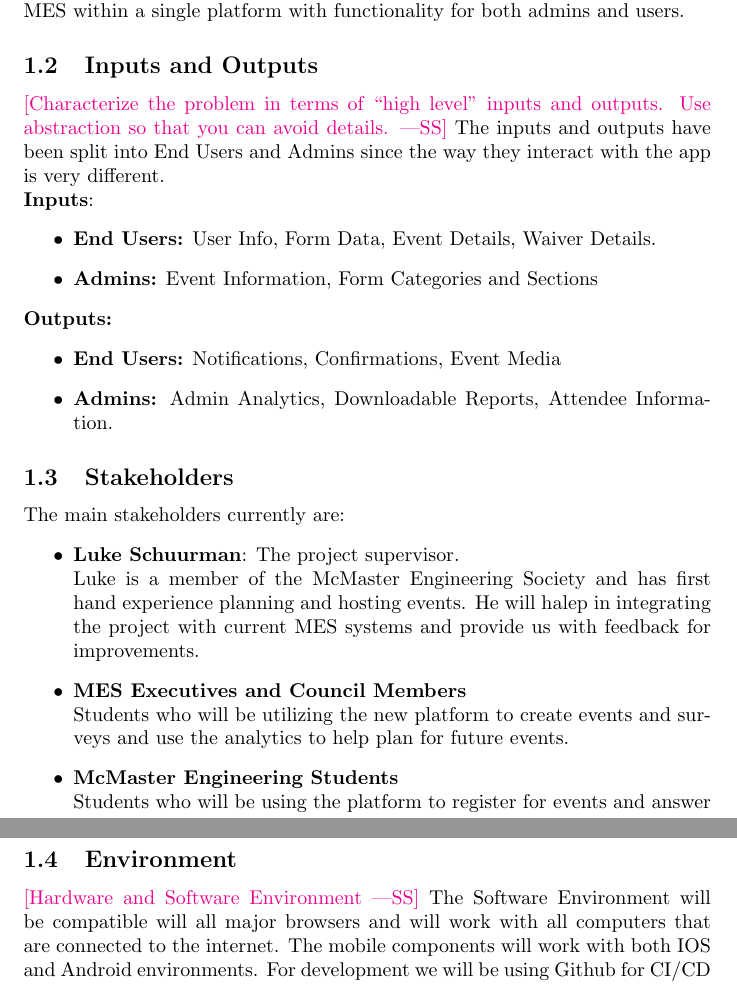
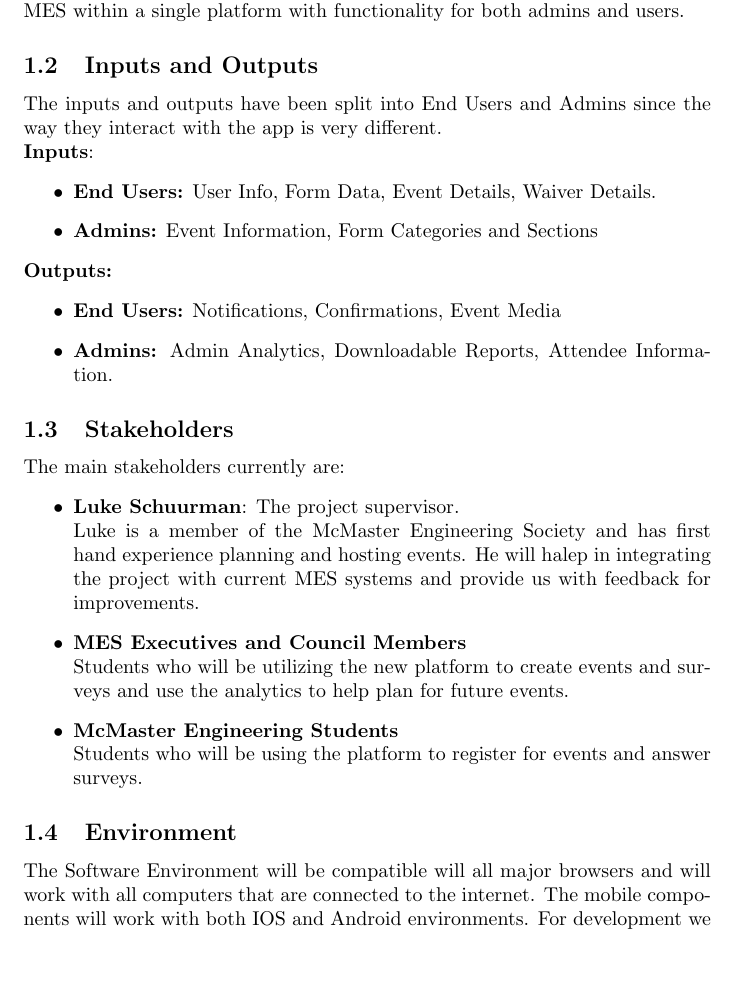
Before and after one commit to VirochaanRG/MES-Event-Management-System, a LaTeX document (docs/ProblemStatementAndGoals/ProblemStatement.tex): two parts of pages 2 and 3 of 7 before the commit and part of page 2 of 7 after it, the two joined at a grey line, cut so that both start at the same text. Compiled offline with pdfLaTeX.

Commit message:
Removed Tooltips

```diff
--- a/docs/ProblemStatementAndGoals/ProblemStatement.tex
+++ b/docs/ProblemStatementAndGoals/ProblemStatement.tex
@@ -45,9 +45,6 @@
 \\
 This project aims to develop a solution which can centralize the activities of the MES within a single platform with functionality for both admins and users.
 \subsection{Inputs and Outputs}
-
-\wss{Characterize the problem in terms of ``high level'' inputs and outputs.
-Use abstraction so that you can avoid details.}
 The inputs and outputs have been split into End Users and Admins since the way they interact with the app is very different.\\
 \textbf{Inputs}:
 \begin{itemize}
@@ -72,7 +69,6 @@
         Students who will be using the platform to register for events and answer surveys.
 \end{itemize}
 \subsection{Environment}
-\wss{Hardware and Software Environment}
 The Software Environment will be compatible will all major browsers and will work with all computers that are connected to the internet. The mobile components will work with both IOS and Android environments. For development we will be using Github for CI/CD and for version control. We will be primarily using Visual Studio Code for our development environment and Figma for UI Design and Mockups.
 
 \section{Goals}
```
